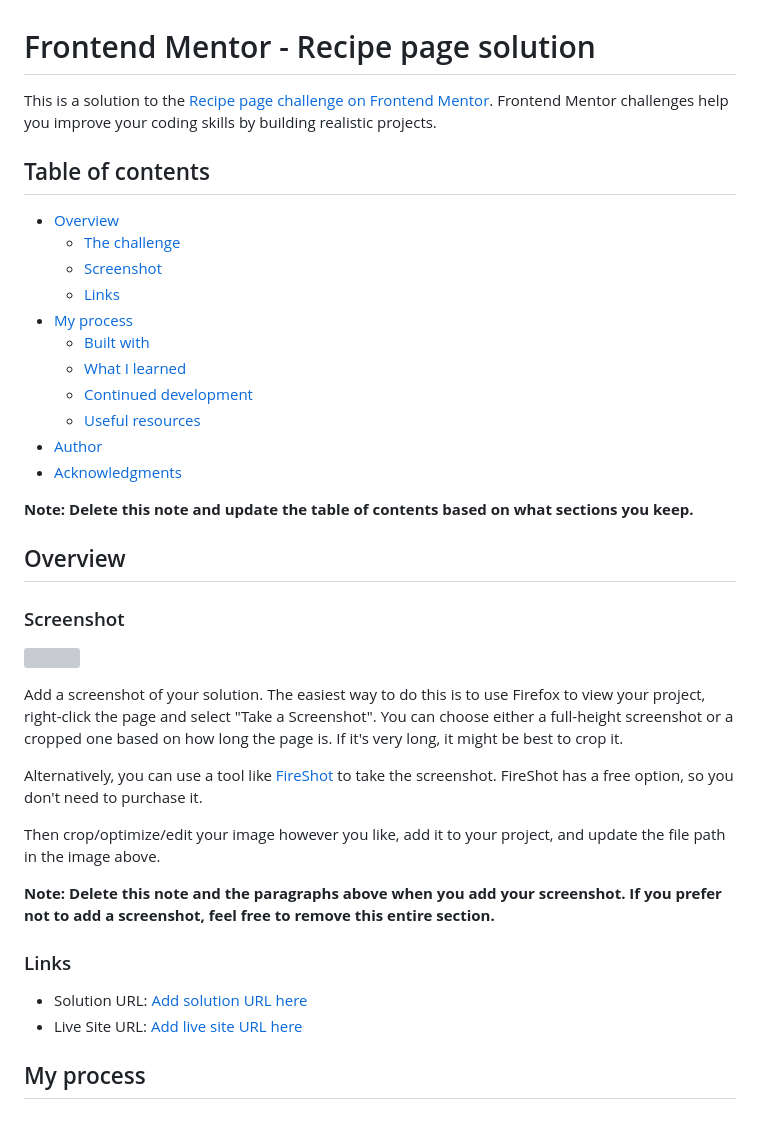
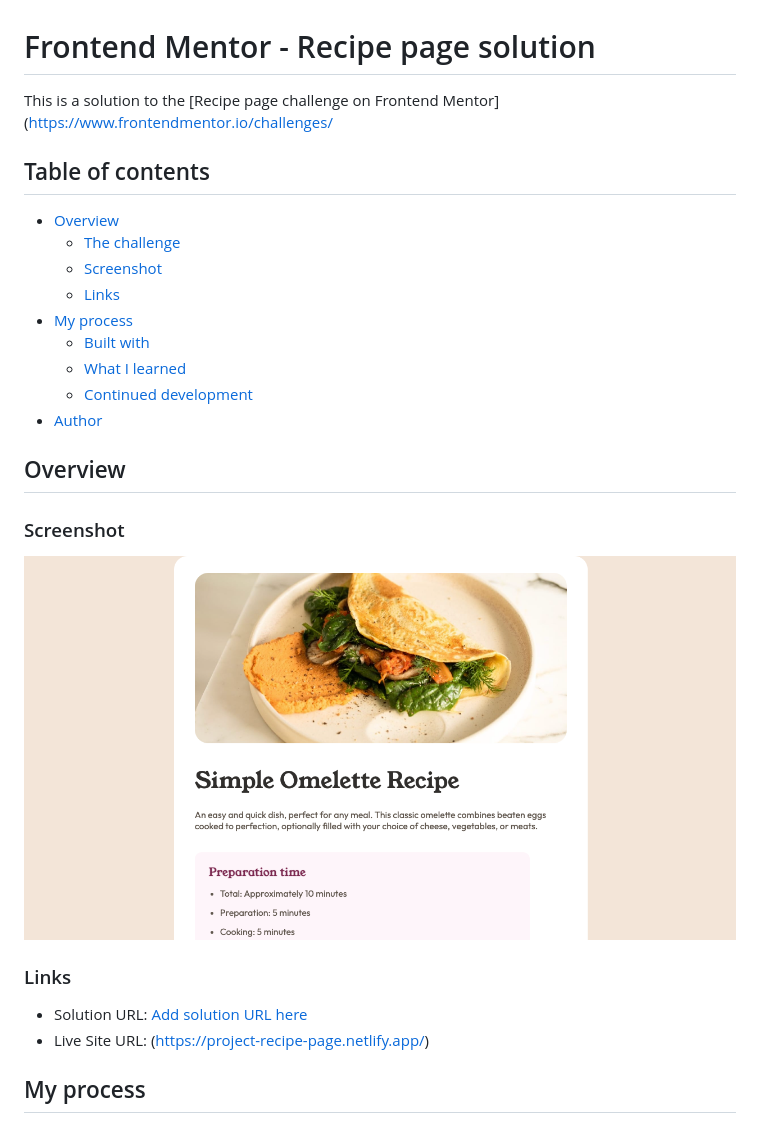
Before and after one commit to darrylrachel/fm-recipe-page, a Markdown page: README.md, the part around the change. Rendered like a GitHub page; pictures changed too: screenshot.png (added); grey boxes are pictures that could not be loaded.

Commit message:
Project complete, added README

```diff
--- a/README-template.md
+++ b/README.md
@@ -1,6 +1,6 @@
 # Frontend Mentor - Recipe page solution
 
-This is a solution to the [Recipe page challenge on Frontend Mentor](https://www.frontendmentor.io/challenges/recipe-page-KiTsR8QQKm). Frontend Mentor challenges help you improve your coding skills by building realistic projects.
+This is a solution to the [Recipe page challenge on Frontend Mentor](https://www.frontendmentor.io/challenges/
 
 ## Table of contents
 
@@ -12,30 +12,18 @@ This is a solution to the [Recipe page challenge on Frontend Mentor](https://www
   - [Built with](#built-with)
   - [What I learned](#what-i-learned)
   - [Continued development](#continued-development)
-  - [Useful resources](#useful-resources)
 - [Author](#author)
-- [Acknowledgments](#acknowledgments)
-
-**Note: Delete this note and update the table of contents based on what sections you keep.**
 
 ## Overview
 
 ### Screenshot
 
-![](./screenshot.jpg)
-
-Add a screenshot of your solution. The easiest way to do this is to use Firefox to view your project, right-click the page and select "Take a Screenshot". You can choose either a full-height screenshot or a cropped one based on how long the page is. If it's very long, it might be best to crop it.
-
-Alternatively, you can use a tool like [FireShot](https://getfireshot.com/) to take the screenshot. FireShot has a free option, so you don't need to purchase it.
-
-Then crop/optimize/edit your image however you like, add it to your project, and update the file path in the image above.
-
-**Note: Delete this note and the paragraphs above when you add your screenshot. If you prefer not to add a screenshot, feel free to remove this entire section.**
+![](./screenshot.png)
 
 ### Links
 
-- Solution URL: [Add solution URL here](https://your-solution-url.com)
-- Live Site URL: [Add live site URL here](https://your-live-site-url.com)
+- Solution URL: [Add solution URL here](https://github.com/darrylrachel/fm-recipe-page)
+- Live Site URL: (https://project-recipe-page.netlify.app/)
 
 ## My process
 
```
Also changed, not shown: 5 other files.
